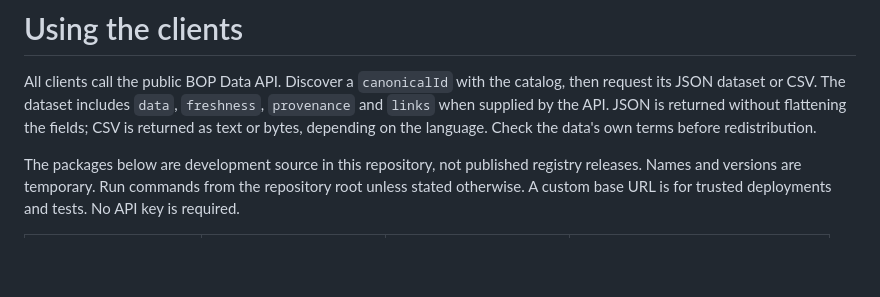
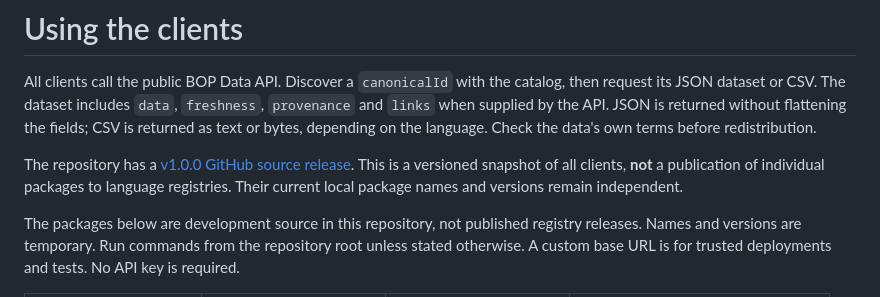
Before and after one commit to masterkimvn/bopdatasdk, a Markdown page: docs/clients.md, the part around the change. Rendered like a GitHub page; blank space fills up the shorter version.

Commit message:
docs: align public guidance with GitHub source v1.0.0

```diff
--- a/docs/clients.md
+++ b/docs/clients.md
@@ -1,6 +1,8 @@
 # Using the clients
 
 All clients call the public BOP Data API. Discover a `canonicalId` with the catalog, then request its JSON dataset or CSV. The dataset includes `data`, `freshness`, `provenance` and `links` when supplied by the API. JSON is returned without flattening the fields; CSV is returned as text or bytes, depending on the language. Check the data's own terms before redistribution.
+
+The repository has a [v1.0.0 GitHub source release](https://github.com/masterkimvn/bopdatasdk/releases/tag/v1.0.0). This is a versioned snapshot of all clients, **not** a publication of individual packages to language registries. Their current local package names and versions remain independent.
 
 The packages below are development source in this repository, not published registry releases. Names and versions are temporary. Run commands from the repository root unless stated otherwise. A custom base URL is for trusted deployments and tests. No API key is required.
 
```
